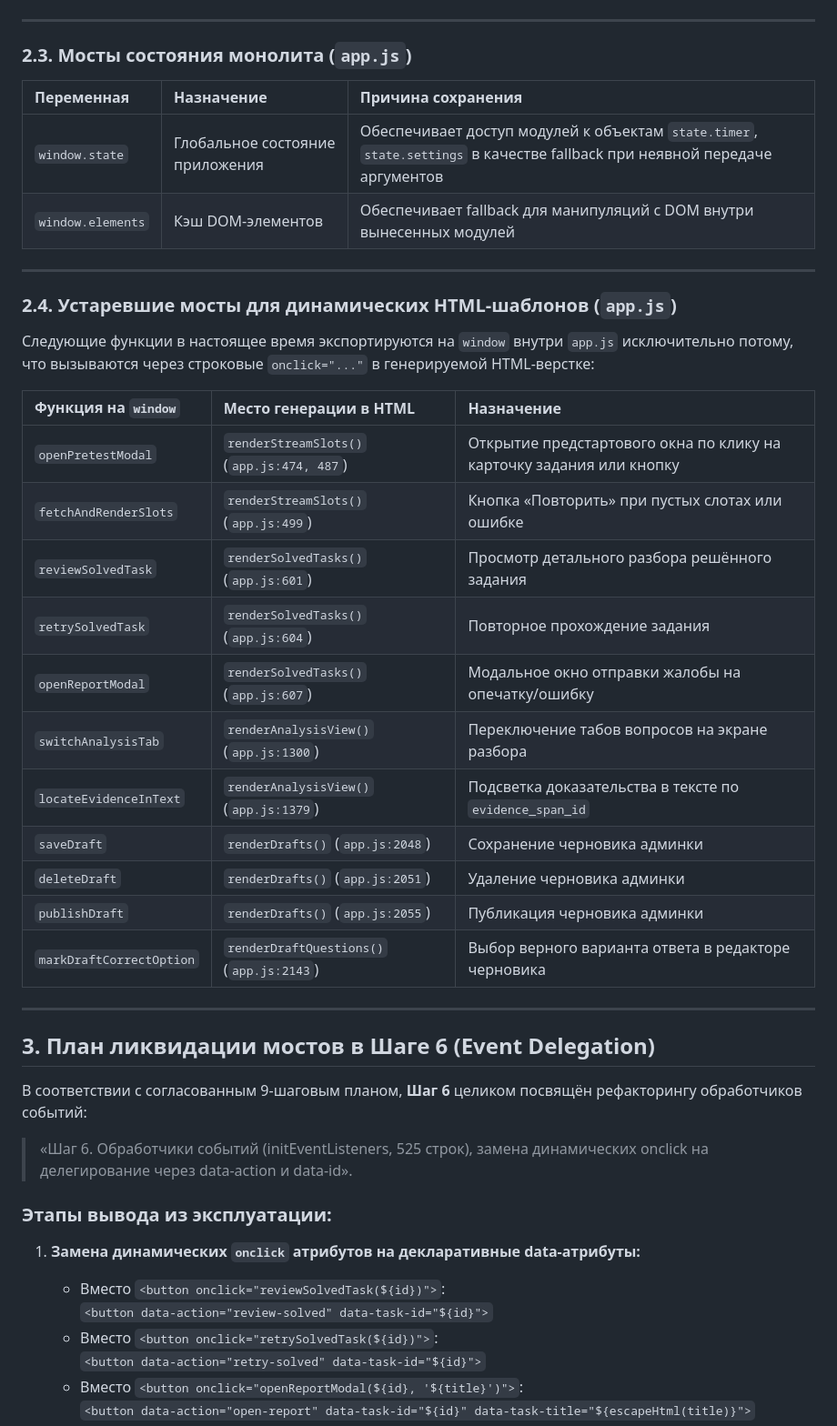
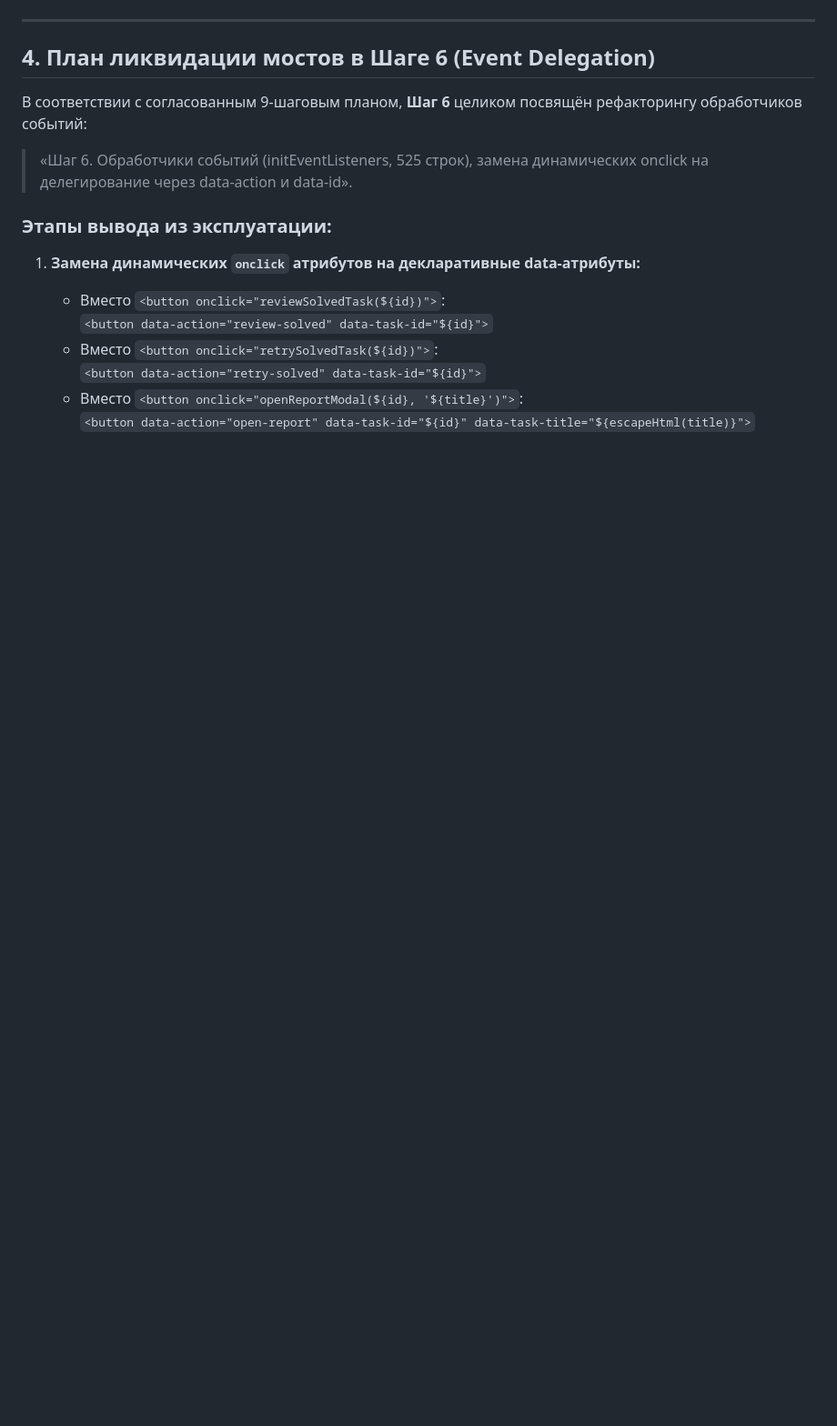
Before and after one commit to Fasty1013/jlpt-dokkai, a Markdown page: docs/MIGRATION_NOTES.md, the part around one of its changes. Shown at 91% size. GitHub-like rendering; blank space fills up the shorter version.

```diff
--- a/docs/MIGRATION_NOTES.md
+++ b/docs/MIGRATION_NOTES.md
@@ -68,36 +85,7 @@
 
 ---
 
-### 2.3. Мосты состояния монолита (`app.js`)
-
-| Переменная | Назначение | Причина сохранения |
-| :--- | :--- | :--- |
-| `window.state` | Глобальное состояние приложения | Обеспечивает доступ модулей к объектам `state.timer`, `state.settings` в качестве fallback при неявной передаче аргументов |
-| `window.elements` | Кэш DOM-элементов | Обеспечивает fallback для манипуляций с DOM внутри вынесенных модулей |
-
----
-
-### 2.4. Устаревшие мосты для динамических HTML-шаблонов (`app.js`)
-
-Следующие функции в настоящее время экспортируются на `window` внутри `app.js` исключительно потому, что вызываются через строковые `onclick="..."` в генерируемой HTML-верстке:
-
-| Функция на `window` | Место генерации в HTML | Назначение |
-| :--- | :--- | :--- |
-| `openPretestModal` | `renderStreamSlots()` (`app.js:474, 487`) | Открытие предстартового окна по клику на карточку задания или кнопку |
-| `fetchAndRenderSlots` | `renderStreamSlots()` (`app.js:499`) | Кнопка «Повторить» при пустых слотах или ошибке |
-| `reviewSolvedTask` | `renderSolvedTasks()` (`app.js:601`) | Просмотр детального разбора решённого задания |
-| `retrySolvedTask` | `renderSolvedTasks()` (`app.js:604`) | Повторное прохождение задания |
-| `openReportModal` | `renderSolvedTasks()` (`app.js:607`) | Модальное окно отправки жалобы на опечатку/ошибку |
-| `switchAnalysisTab` | `renderAnalysisView()` (`app.js:1300`) | Переключение табов вопросов на экране разбора |
-| `locateEvidenceInText` | `renderAnalysisView()` (`app.js:1379`) | Подсветка доказательства в тексте по `evidence_span_id` |
-| `saveDraft` | `renderDrafts()` (`app.js:2048`) | Сохранение черновика админки |
-| `deleteDraft` | `renderDrafts()` (`app.js:2051`) | Удаление черновика админки |
-| `publishDraft` | `renderDrafts()` (`app.js:2055`) | Публикация черновика админки |
-| `markDraftCorrectOption` | `renderDraftQuestions()` (`app.js:2143`) | Выбор верного варианта ответа в редакторе черновика |
-
----
-
-## 3. План ликвидации мостов в Шаге 6 (Event Delegation)
+## 4. План ликвидации мостов в Шаге 6 (Event Delegation)
 
 В соответствии с согласованным 9-шаговым планом, **Шаг 6** целиком посвящён рефакторингу обработчиков событий:
 > «Шаг 6. Обработчики событий (initEventListeners, 525 строк), замена динамических onclick на делегирование через data-action и data-id».
```
Also changed, not shown: other parts of docs/MIGRATION_NOTES.md (+59 -42 lines).
